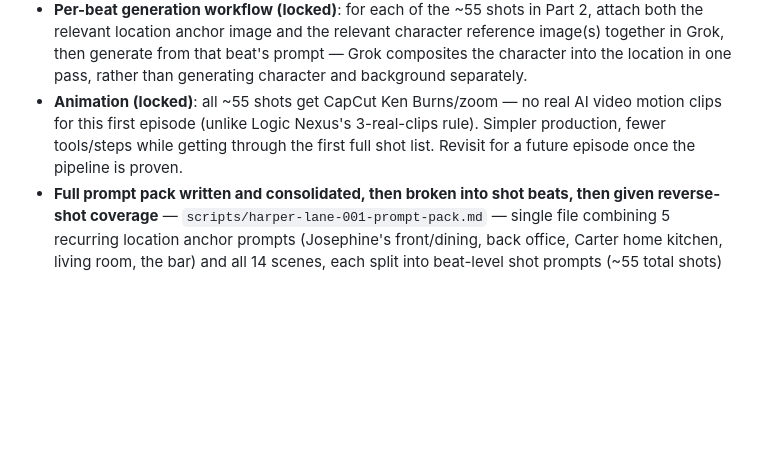
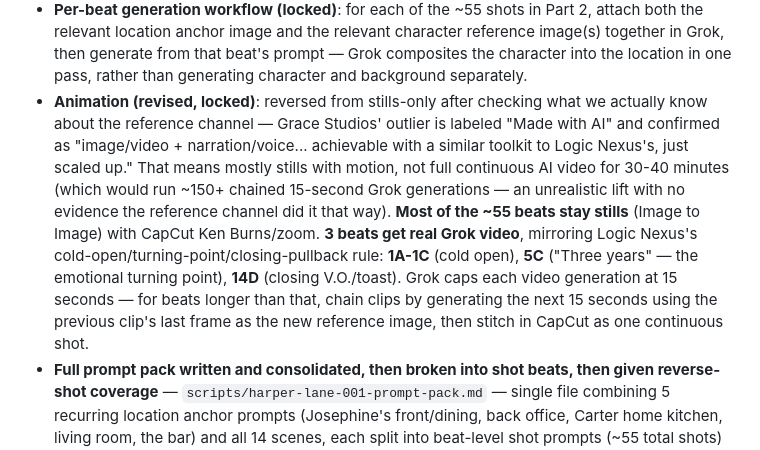
Before and after one commit to labis01/Y-channel, a Markdown page: CLAUDE.md, the part around the change. Drawn GitHub-style; blank space fills up the shorter version.

```diff
--- a/CLAUDE.md
+++ b/CLAUDE.md
@@ -447,10 +447,18 @@ marriage) and Isaiah Boyd, siblings. Not yet recorded/produced.
   relevant location anchor image and the relevant character reference image(s) together in Grok,
   then generate from that beat's prompt — Grok composites the character into the location in one
   pass, rather than generating character and background separately.
-- **Animation (locked)**: all ~55 shots get CapCut Ken Burns/zoom — no real AI video motion
-  clips for this first episode (unlike Logic Nexus's 3-real-clips rule). Simpler production,
-  fewer tools/steps while getting through the first full shot list. Revisit for a future episode
-  once the pipeline is proven.
+- **Animation (revised, locked)**: reversed from stills-only after checking what we actually
+  know about the reference channel — Grace Studios' outlier is labeled "Made with AI" and
+  confirmed as "image/video + narration/voice... achievable with a similar toolkit to Logic
+  Nexus's, just scaled up." That means mostly stills with motion, not full continuous AI video
+  for 30-40 minutes (which would run ~150+ chained 15-second Grok generations — an unrealistic
+  lift with no evidence the reference channel did it that way). **Most of the ~55 beats stay
+  stills** (Image to Image) with CapCut Ken Burns/zoom. **3 beats get real Grok video**,
+  mirroring Logic Nexus's cold-open/turning-point/closing-pullback rule: **1A-1C** (cold open),
+  **5C** ("Three years" — the emotional turning point), **14D** (closing V.O./toast). Grok caps
+  each video generation at 15 seconds — for beats longer than that, chain clips by generating the
+  next 15 seconds using the previous clip's last frame as the new reference image, then stitch in
+  CapCut as one continuous shot.
 - **Full prompt pack written and consolidated, then broken into shot beats, then given reverse-
   shot coverage** — `scripts/harper-lane-001-prompt-pack.md` — single file combining 5 recurring
   location anchor prompts (Josephine's front/dining, back office, Carter home kitchen, living
```
Also changed, not shown: scripts/harper-lane-001-prompt-pack.md (+13 -4 lines).
